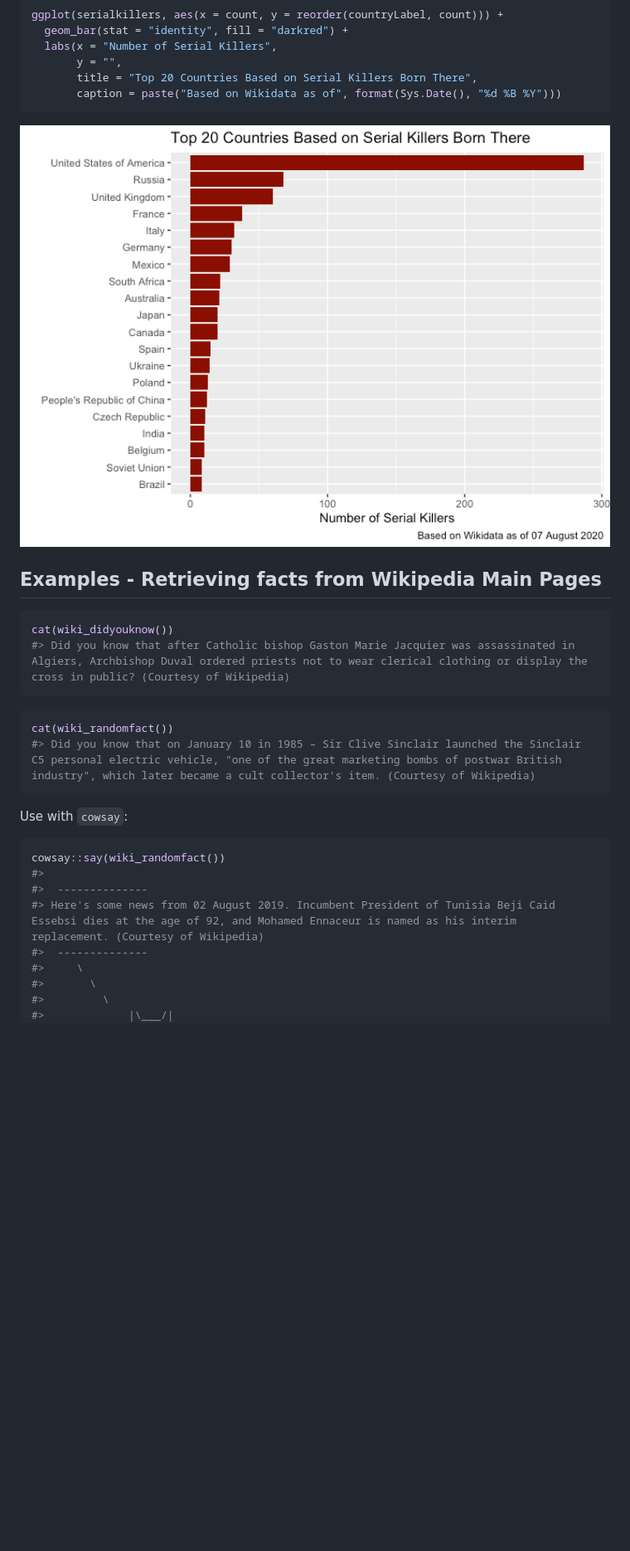
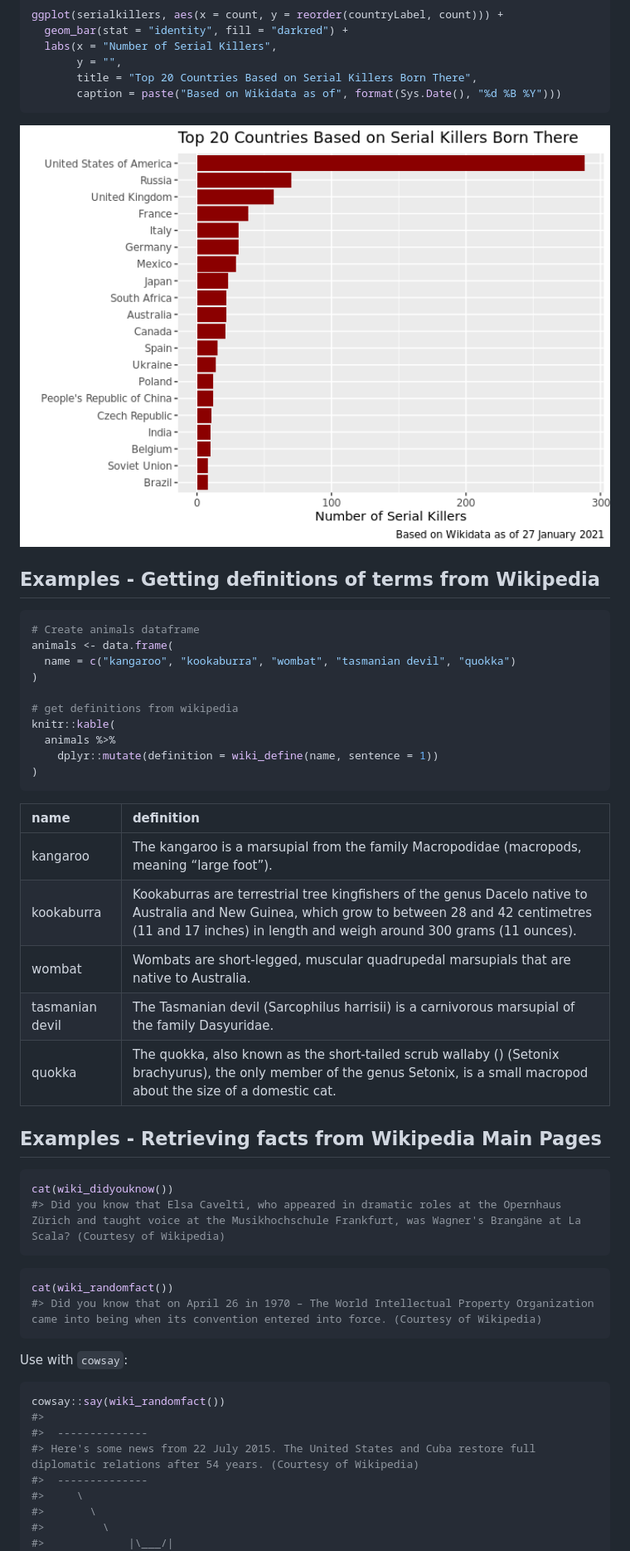
Before and after one commit to keithmcnulty/wikifacts, a Markdown page: README.md, the part around one of its changes. Shown at 83% size. Drawn GitHub-style; pictures changed too: man/figures/README-unnamed-chunk-6-1.png; blank space fills up the shorter version.

Commit message:
Update README and NEWS

````diff
--- a/README.md
+++ b/README.md
@@ -127,16 +128,39 @@ ggplot(serialkillers, aes(x = count, y = reorder(countryLabel, count))) +
 
 <img src="man/figures/README-unnamed-chunk-6-1.png" width="100%" />
 
+## Examples - Getting definitions of terms from Wikipedia
+
+``` r
+# Create animals dataframe
+animals <- data.frame(
+  name = c("kangaroo", "kookaburra", "wombat", "tasmanian devil", "quokka")
+)
+
+# get definitions from wikipedia
+knitr::kable(
+  animals %>%
+    dplyr::mutate(definition = wiki_define(name, sentence = 1))
+)
+```
+
+| name            | definition                                                                                                                                                                                                            |
+|:----------------|:----------------------------------------------------------------------------------------------------------------------------------------------------------------------------------------------------------------------|
+| kangaroo        | The kangaroo is a marsupial from the family Macropodidae (macropods, meaning “large foot”).                                                                                                                           |
+| kookaburra      | Kookaburras are terrestrial tree kingfishers of the genus Dacelo native to Australia and New Guinea, which grow to between 28 and 42 centimetres (11 and 17 inches) in length and weigh around 300 grams (11 ounces). |
+| wombat          | Wombats are short-legged, muscular quadrupedal marsupials that are native to Australia.                                                                                                                               |
+| tasmanian devil | The Tasmanian devil (Sarcophilus harrisii) is a carnivorous marsupial of the family Dasyuridae.                                                                                                                       |
+| quokka          | The quokka, also known as the short-tailed scrub wallaby () (Setonix brachyurus), the only member of the genus Setonix, is a small macropod about the size of a domestic cat.                                         |
+
 ## Examples - Retrieving facts from Wikipedia Main Pages
 
 ``` r
 cat(wiki_didyouknow())
-#> Did you know that after Catholic bishop Gaston Marie Jacquier was assassinated in Algiers, Archbishop Duval ordered priests not to wear clerical clothing or display the cross in public? (Courtesy of Wikipedia)
+#> Did you know that Elsa Cavelti, who appeared in dramatic roles at the Opernhaus Zürich and taught voice at the Musikhochschule Frankfurt, was Wagner's Brangäne at La Scala? (Courtesy of Wikipedia)
 ```
 
 ``` r
 cat(wiki_randomfact())
-#> Did you know that on January 10 in 1985 – Sir Clive Sinclair launched the Sinclair C5 personal electric vehicle, "one of the great marketing bombs of postwar British industry", which later became a cult collector's item. (Courtesy of Wikipedia)
+#> Did you know that on April 26 in 1970 – The World Intellectual Property Organization came into being when its convention entered into force. (Courtesy of Wikipedia)
 ```
 
 Use with `cowsay`:
@@ -145,7 +169,7 @@ Use with `cowsay`:
 cowsay::say(wiki_randomfact())
 #>
 #>  --------------
-#> Here's some news from 02 August 2019. Incumbent President of Tunisia Beji Caid Essebsi dies at the age of 92, and Mohamed Ennaceur is named as his interim replacement. (Courtesy of Wikipedia)
+#> Here's some news from 22 July 2015. The United States and Cuba restore full diplomatic relations after 54 years. (Courtesy of Wikipedia)
 #>  --------------
 #>     \
 #>       \
````
Also changed, not shown: other parts of README.md (+19 -18 lines), NEWS.md (+3 -0 lines), man/figures/README-unnamed-chunk-5-1.png, 2 other files.
